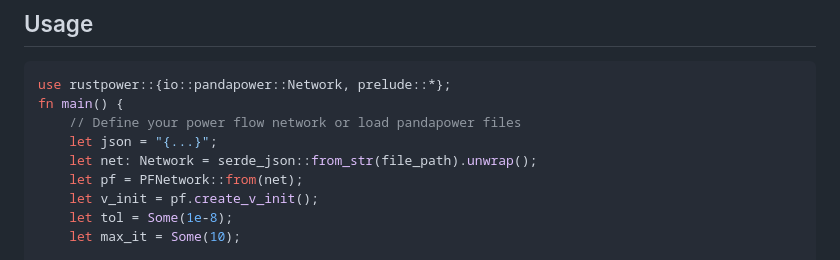
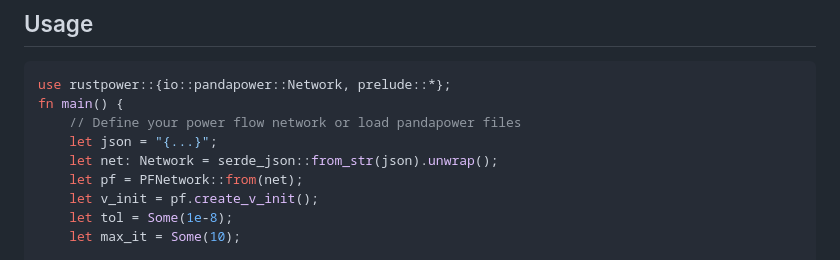
Before and after one commit to chengts95/rustpower, a Markdown page: Readme.md, the part around the change. Rendered like a GitHub page.

Commit message:
fix typo

```diff
--- a/Readme.md
+++ b/Readme.md
@@ -35,7 +35,7 @@ use rustpower::{io::pandapower::Network, prelude::*};
 fn main() {
     // Define your power flow network or load pandapower files
     let json = "{...}";
-    let net: Network = serde_json::from_str(file_path).unwrap();
+    let net: Network = serde_json::from_str(json).unwrap();
     let pf = PFNetwork::from(net);
     let v_init = pf.create_v_init();
     let tol = Some(1e-8);
```
